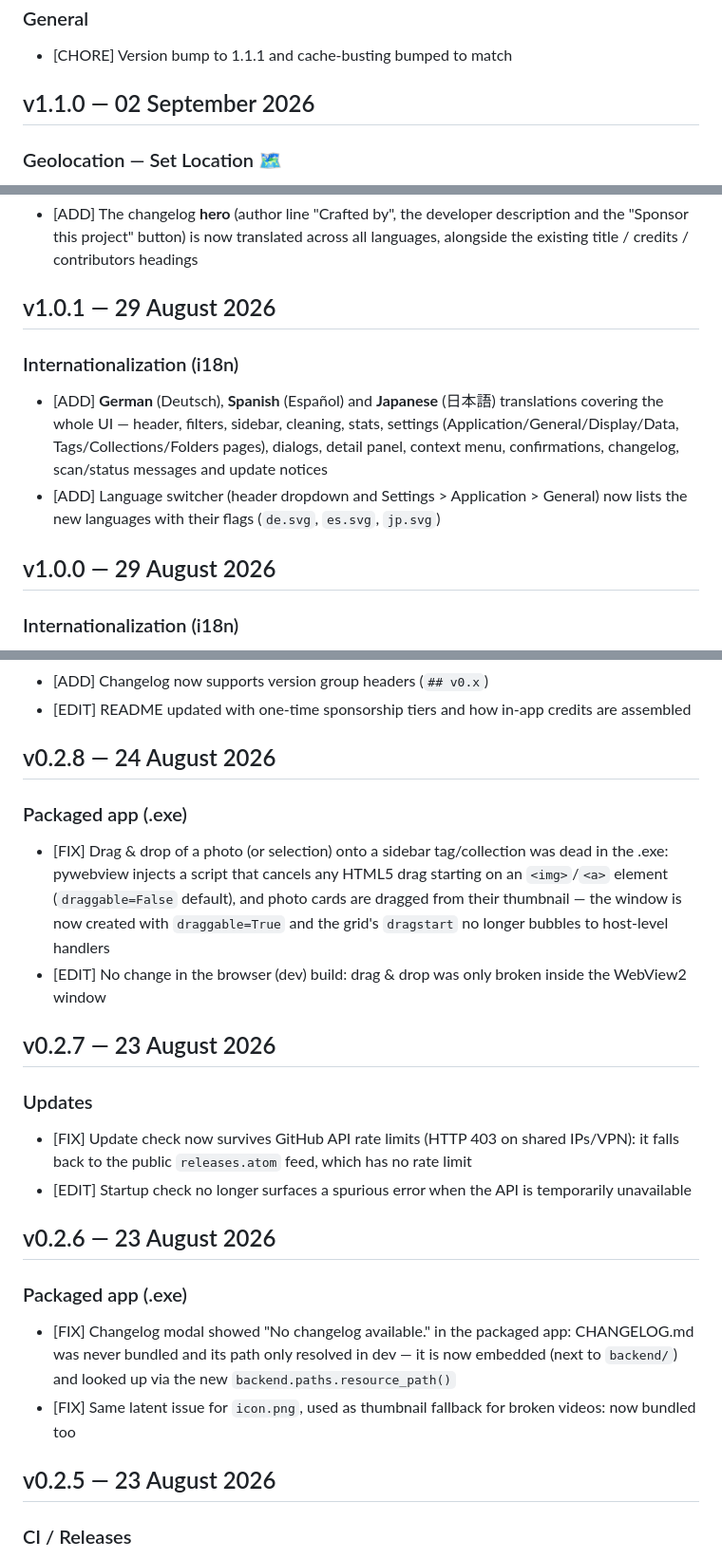
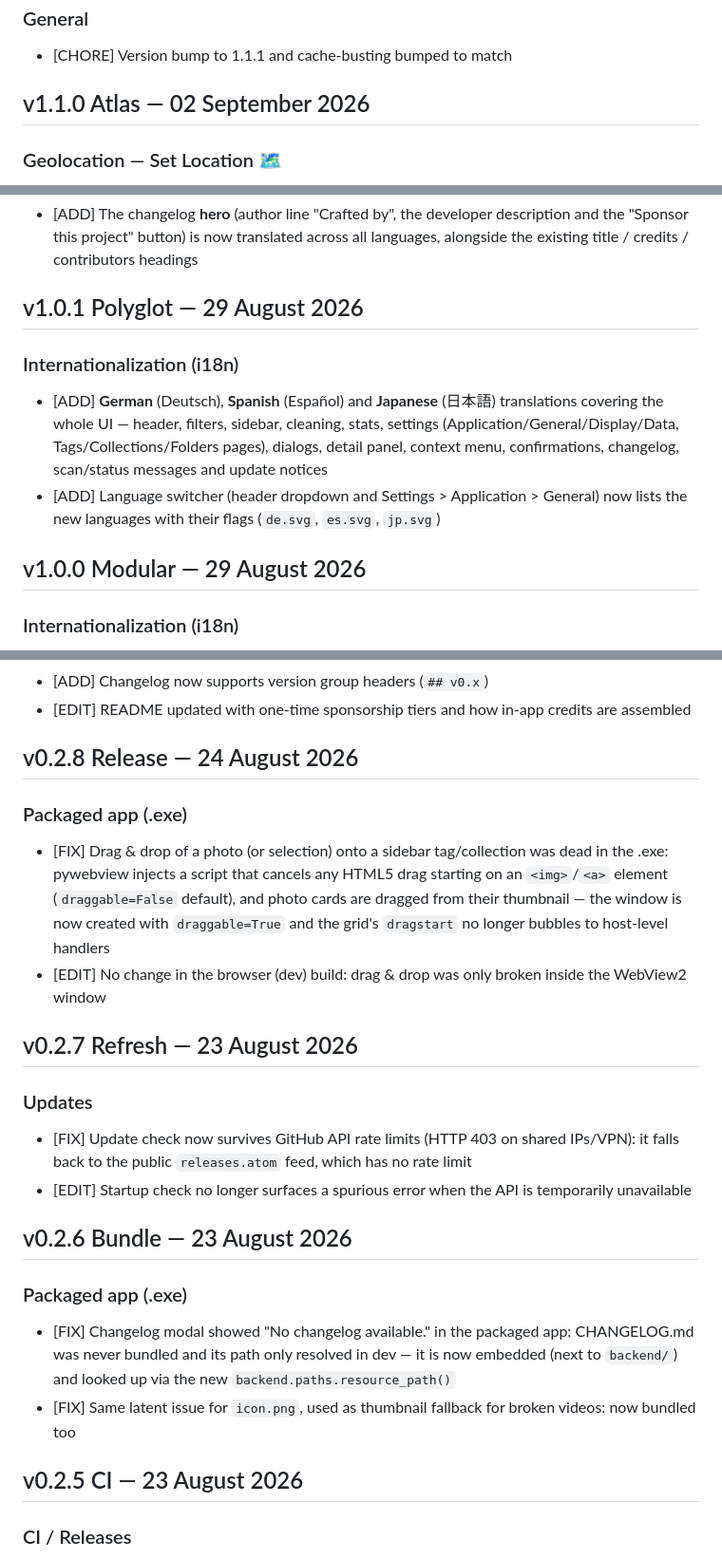
Before and after one commit to DarkAdrick/Photonic, a Markdown page: CHANGELOG.md, 3 parts joined by grey strips. Shown at 95% size. Drawn GitHub-style.

Commit message:
Add short code names to previous changelog releases (Atlas, Ghost, Polyglot, Modular, Kudos, Masonry, Genesis, ...)

```diff
--- a/CHANGELOG.md
+++ b/CHANGELOG.md
@@ -13,7 +13,7 @@
 ### General
 - [CHORE] Version bump to 1.1.1 and cache-busting bumped to match
 
-## v1.1.0 — 02 September 2026
+## v1.1.0 Atlas — 02 September 2026
 
 ### Geolocation — Set Location 🗺️
 - [ADD] **Set Location** dialog: a full searchable Leaflet map (OpenStreetMap) with a draggable marker to assign GPS coordinates to one or several photos. Enter a place to search and pan, or click anywhere on the map to drop the marker; coordinates update live. Geographic data is written back into the image **EXIF** (JPEG, WebP, PNG, TIFF) via `piexif` so it survives outside Photonic
@@ -114,13 +114,13 @@
 ### Changelog & Credits
 - [ADD] The changelog **hero** (author line "Crafted by", the developer description and the "Sponsor this project" button) is now translated across all languages, alongside the existing title / credits / contributors headings
 
-## v1.0.1 — 29 August 2026
+## v1.0.1 Polyglot — 29 August 2026
 
 ### Internationalization (i18n)
 - [ADD] **German** (Deutsch), **Spanish** (Español) and **Japanese** (日本語) translations covering the whole UI — header, filters, sidebar, cleaning, stats, settings (Application/General/Display/Data, Tags/Collections/Folders pages), dialogs, detail panel, context menu, confirmations, changelog, scan/status messages and update notices
 - [ADD] Language switcher (header dropdown and Settings > Application > General) now lists the new languages with their flags (`de.svg`, `es.svg`, `jp.svg`)
 
-## v1.0.0 — 29 August 2026
+## v1.0.0 Modular — 29 August 2026
 
 ### Internationalization (i18n)
 - [ADD] The whole application UI is now translatable. A new `/i18n` static mount serves per-language dictionaries (`en-US.json`, `fr-FR.json`) and a global `window.I18n` engine loads them, resolves keys with `{placeholder}` substitution and falls back to the raw key (never a broken string) when a translation is missing
@@ -161,25 +161,25 @@
 - [ADD] Changelog now supports version group headers (`## v0.x`)
 - [EDIT] README updated with one-time sponsorship tiers and how in-app credits are assembled
 
-## v0.2.8 — 24 August 2026
+## v0.2.8 Release — 24 August 2026
 
 ### Packaged app (.exe)
 - [FIX] Drag & drop of a photo (or selection) onto a sidebar tag/collection was dead in the .exe: pywebview injects a script that cancels any HTML5 drag starting on an `<img>`/`<a>` element (`draggable=False` default), and photo cards are dragged from their thumbnail — the window is now created with `draggable=True` and the grid's `dragstart` no longer bubbles to host-level handlers
 - [EDIT] No change in the browser (dev) build: drag & drop was only broken inside the WebView2 window
 
-## v0.2.7 — 23 August 2026
+## v0.2.7 Refresh — 23 August 2026
 
 ### Updates
 - [FIX] Update check now survives GitHub API rate limits (HTTP 403 on shared IPs/VPN): it falls back to the public `releases.atom` feed, which has no rate limit
 - [EDIT] Startup check no longer surfaces a spurious error when the API is temporarily unavailable
 
-## v0.2.6 — 23 August 2026
+## v0.2.6 Bundle — 23 August 2026
 
 ### Packaged app (.exe)
 - [FIX] Changelog modal showed "No changelog available." in the packaged app: CHANGELOG.md was never bundled and its path only resolved in dev — it is now embedded (next to `backend/`) and looked up via the new `backend.paths.resource_path()`
 - [FIX] Same latent issue for `icon.png`, used as thumbnail fallback for broken videos: now bundled too
 
-## v0.2.5 — 23 August 2026
+## v0.2.5 CI — 23 August 2026
 
 ### CI / Releases
 - [ADD] Automatic builds & releases via GitHub Actions: pushing a `v*` tag now builds `Photonic.exe` on a Windows runner and publishes it as a GitHub Release with auto-generated notes
```
Also changed, not shown: other parts of CHANGELOG.md (+11 -11 lines).
